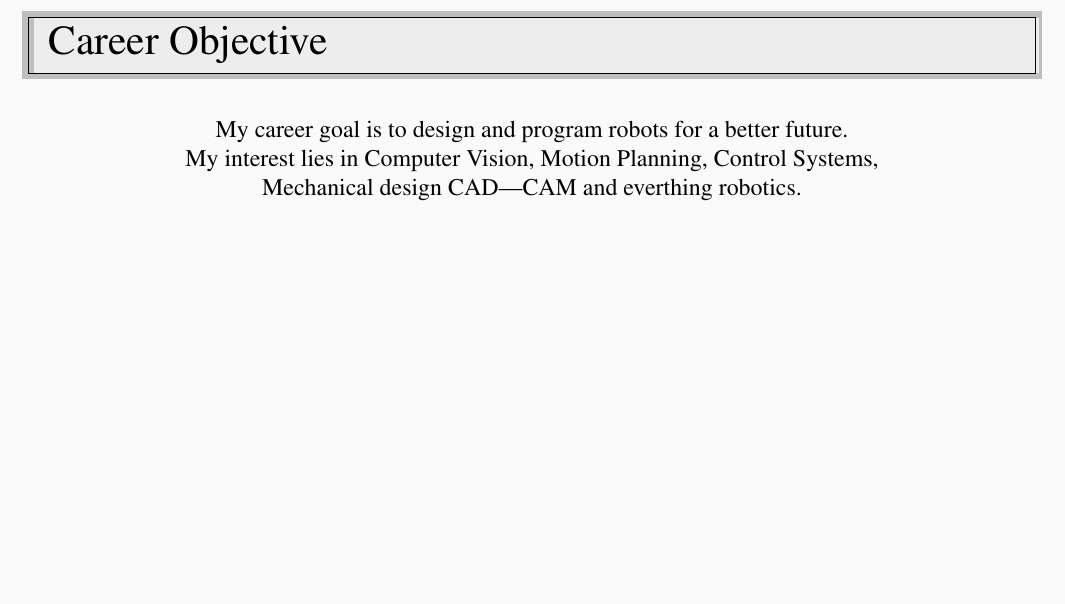
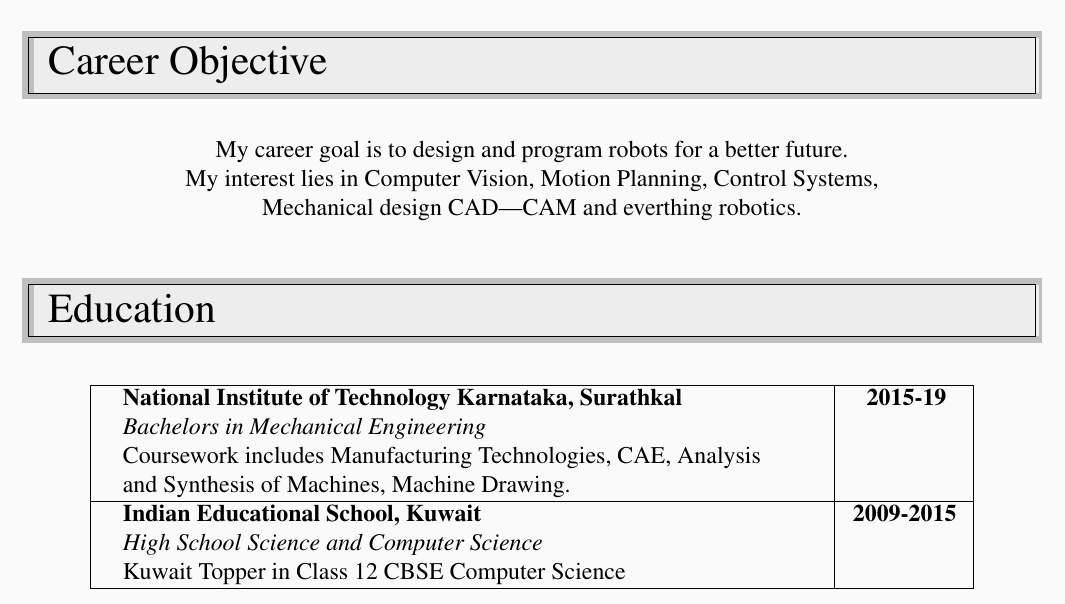
Before and after one commit to arjun-sadananda/ArjunSadananda_Resume, a LaTeX CV (resume.tex): part of the page, cut so that both start at the same text, the shorter picture padded with empty space. Compiled offline with pdfLaTeX.

Commit message:
Update: Table of Education

```diff
--- a/resume.tex
+++ b/resume.tex
@@ -78,4 +78,22 @@
 		Mechanical design CAD|CAM and everthing robotics.
 	\end{center}
 
+	% Education
+	\sectionheading{Education}
+	\begin{center}
+		\begin{tabular}{ |p{5in}|p{.8in}| }
+			\hline
+			\hspace{.1in} \textbf{National Institute of Technology Karnataka, Surathkal} & \hspace{.1in} \textbf{2015-19 } \\
+			\hspace{.1in} \textit{Bachelors in Mechanical Engineering}  &\\
+			\hspace{.1in} Coursework includes Manufacturing Technologies, CAE, Analysis &\\
+			\hspace{.1in} and Synthesis of Machines, Machine Drawing. &\\
+			\hline
+			\hspace{.1in} \textbf{Indian Educational School, Kuwait} & \hspace{.01in} \textbf{2009-2015 } \\
+			\hspace{.1in} \textit{High School Science and Computer Science}  &\\
+			\hspace{.1in} Kuwait Topper in Class 12 CBSE Computer Science &\\
+			\hline
+		\end{tabular}
+	\end{center}
+
+
 \end{document}
```
Also changed, not shown: resume.pdf, 3 other files.
